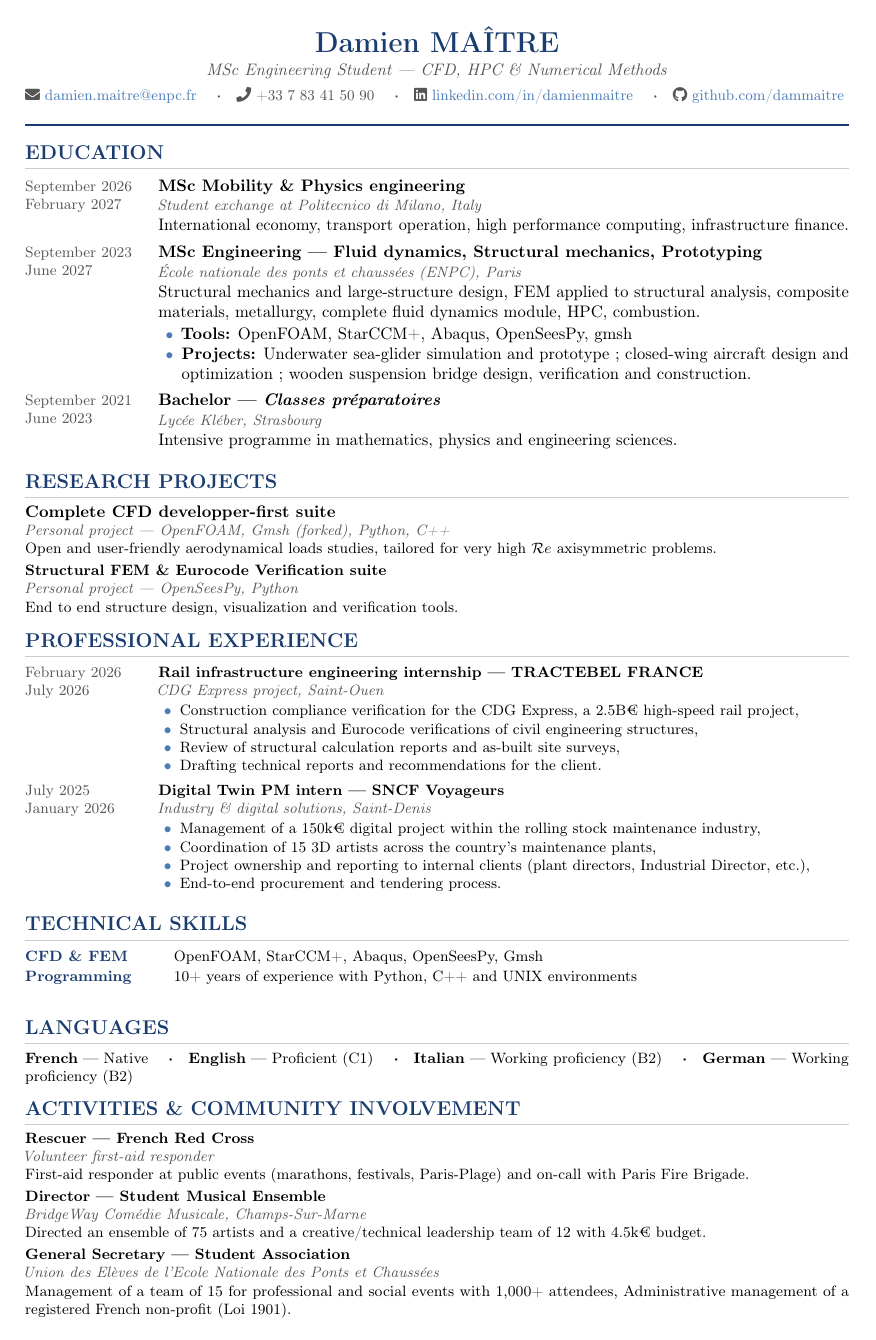
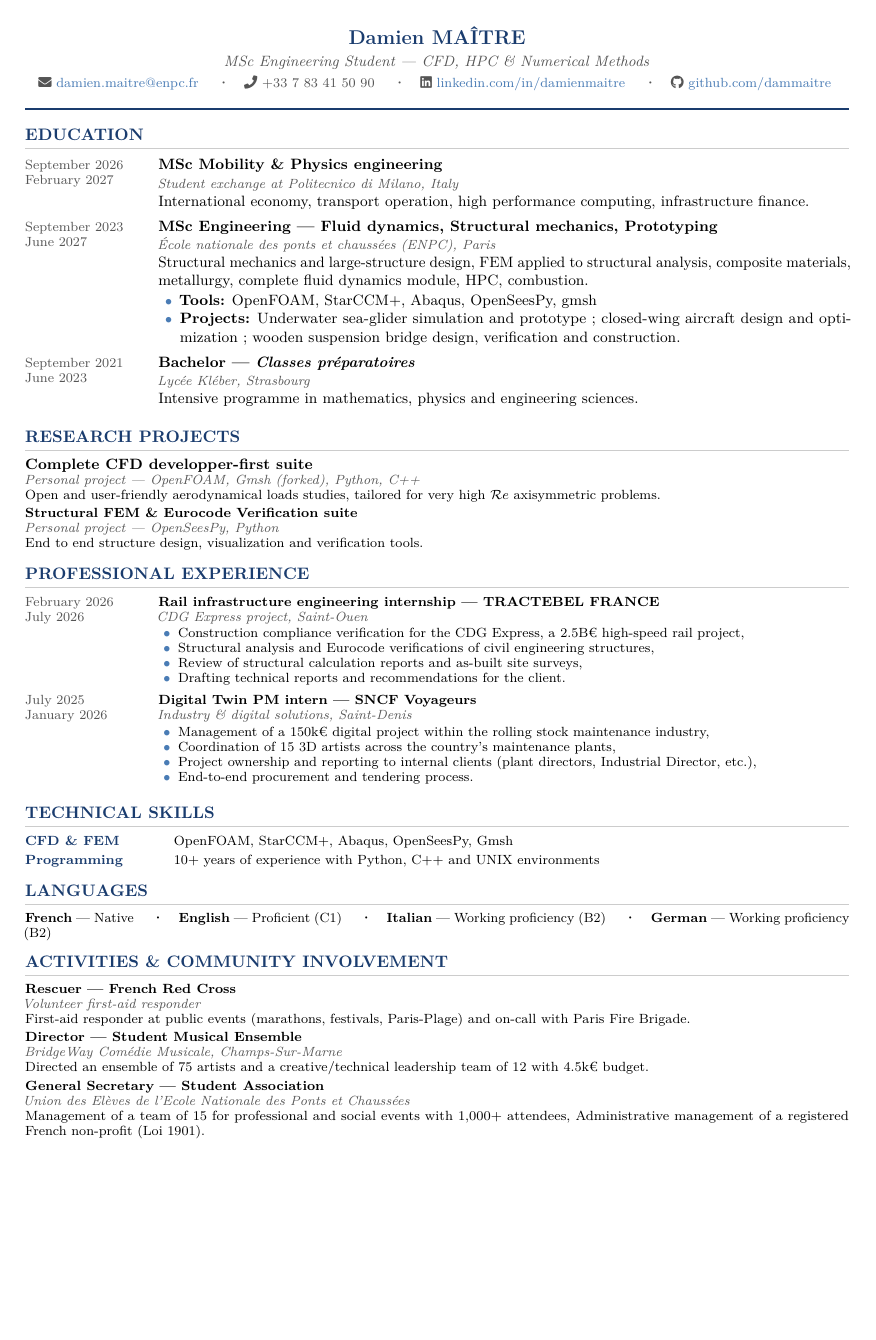
Before and after one commit to dammaitre/PORTFOLIO, a LaTeX CV (cv/main.tex): the whole page. Compiled offline with pdfLaTeX.

Commit message:
fixed fonts

```diff
--- a/cv/main.tex
+++ b/cv/main.tex
@@ -2,11 +2,12 @@
 %%  CV – Damien MAÎTRE  |  Research Internship Template
 %%  Engine : XeLaTeX  |  Font : Calibri (or fallback Linux)
 %% ============================================================
-\documentclass[a4paper,9pt]{article}
+\documentclass[a4paper,9pt]{extarticle}
 
 % ── Packages ─────────────────────────────────────────────────
 \usepackage[T1]{fontenc}
 \usepackage[utf8]{inputenc}
+\usepackage{lmodern}
 \usepackage[left=1.8cm, right=1.8cm, top=1.2cm, bottom=1.2cm]{geometry}
 \usepackage{xcolor}
 \usepackage{fontawesome5}
@@ -77,7 +78,7 @@
   \noindent
   \begin{tabularx}{\linewidth}{@{}p{3.0cm}@{\hspace{4pt}}X@{}}
     \small\textbf{\textcolor{accent}{#1}} & \small #2
-  \end{tabularx}\vspace{1pt}
+  \end{tabularx}\par\vspace{1pt}
 }
 
 %% ============================================================
```
Also changed, not shown: cv/main.pdf, 4 other files.
